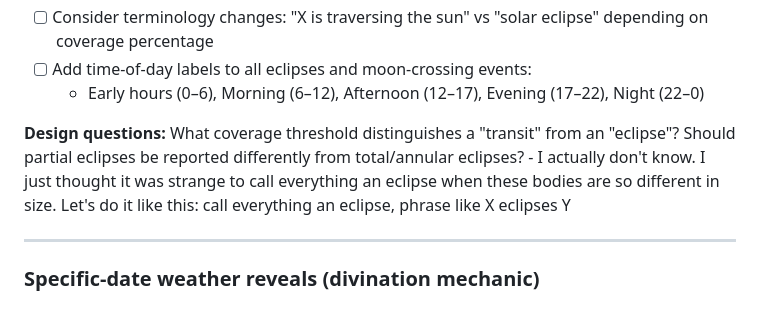
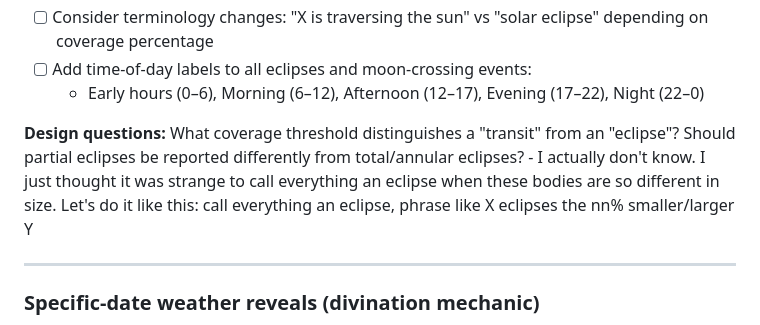
Before and after one commit to MCherry1/calendar, a Markdown page: AGENT TASKS.md, the part around the change. GitHub-like rendering.

Commit message:
vault backup: 2026-03-11 14:30:12

```diff
--- a/AGENT TASKS.md
+++ b/AGENT TASKS.md
@@ -118,7 +118,7 @@ The manifest zone system needs a significant architectural change. Currently zon
   - Early hours (0–6), Morning (6–12), Afternoon (12–17), Evening (17–22), Night (22–0)
 
 **Design questions:** What coverage threshold distinguishes a "transit" from an "eclipse"? Should partial eclipses be reported differently from total/annular eclipses?
-	- I actually don't know. I just thought it was strange to call everything an eclipse when these bodies are so different in size. Let's do it like this: call everything an eclipse, phrase like X eclipses Y
+	- I actually don't know. I just thought it was strange to call everything an eclipse when these bodies are so different in size. Let's do it like this: call everything an eclipse, phrase like X eclipses the nn% smaller/larger Y
 
 ---
 
```
